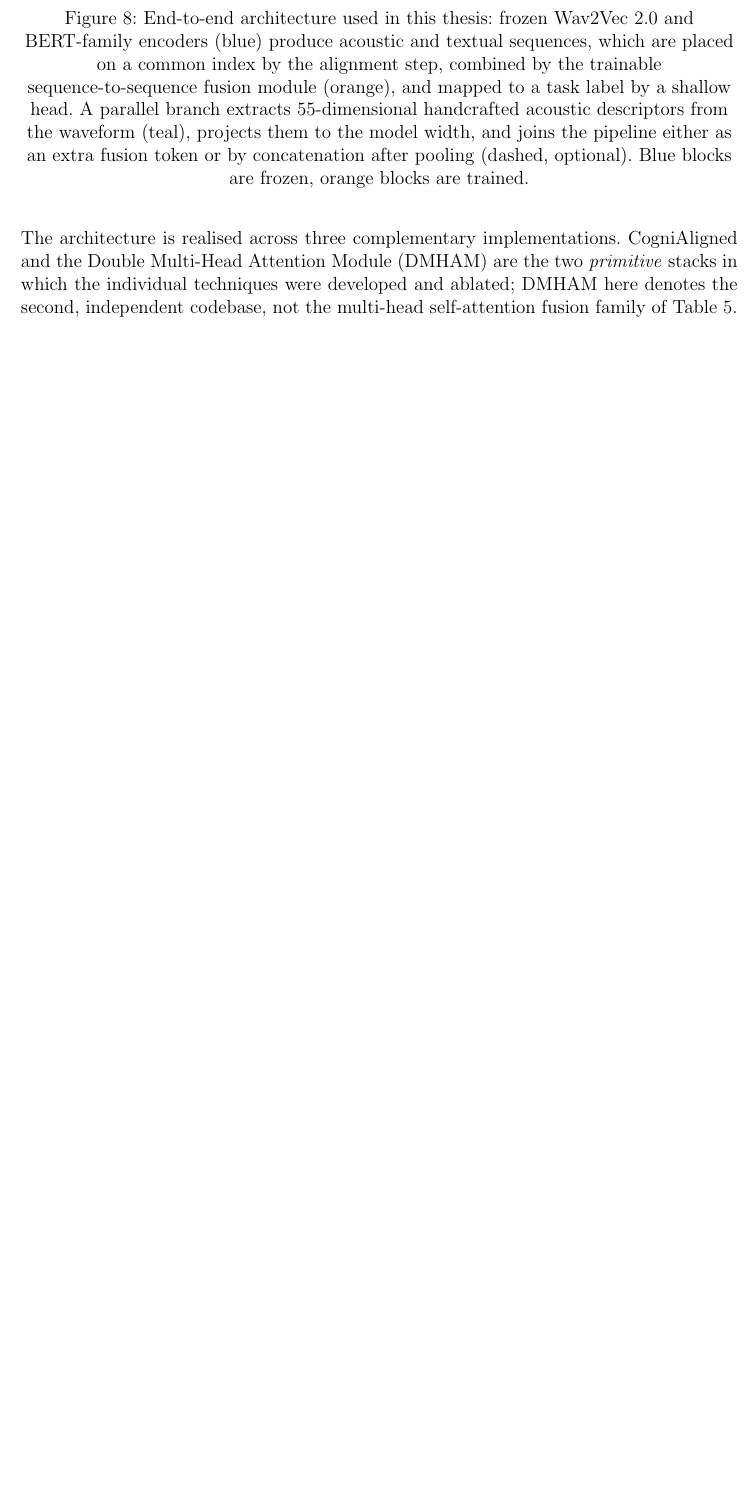
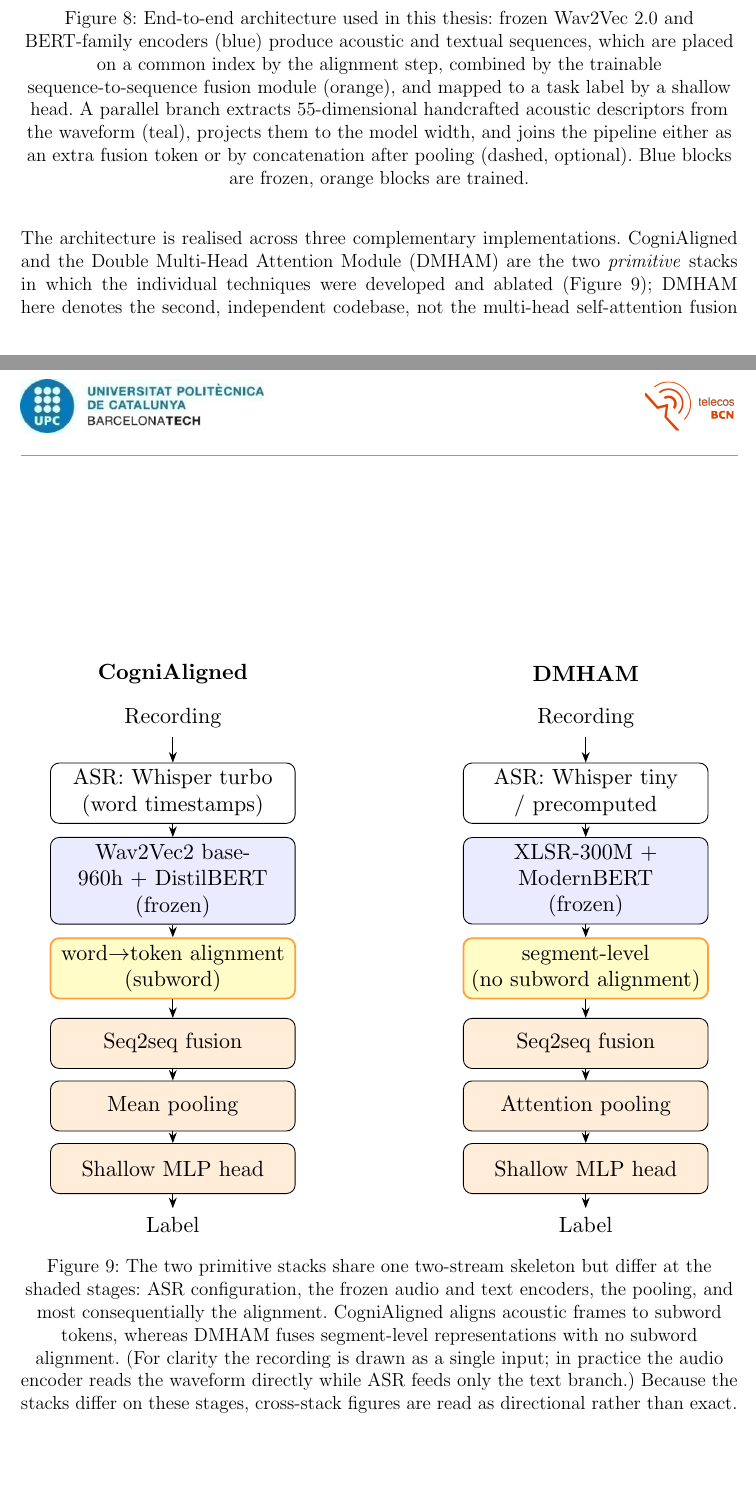
Before and after one commit to estevE11/tfm-doc, a LaTeX document (main.tex): part of page 28 of 49 before the commit and two parts of pages 28 and 32 of 50 after it, the two joined at a grey line, cut so that both start at the same text, the shorter picture padded with empty space. Compiled offline with pdfLaTeX.

Commit message:
Methodology: add a CogniAligned vs DMHAM stack-contrast figure
The droppable Wav2Vec schematic was already removed from the SOTA (the
layer-specialisation point stays in the text). Replace it with the more
useful figure discussed: a two-panel contrast of the two primitive
stacks (CogniAligned | DMHAM), drawn in the System Architecture section
where they are introduced and referenced from that paragraph. It shows
the shared two-stream skeleton and the shaded stages where they differ
(ASR, encoders, pooling, and crucially alignment: subword vs segment-
level), which is exactly why cross-stack figures are directional.
Compiles clean (50 pages).

Co-Authored-By: Claude Opus 4.8 <noreply@anthropic.com>

```diff
--- a/main.tex
+++ b/main.tex
@@ -375,7 +375,48 @@ Both encoders are kept frozen throughout. This is a modelling choice, not a comp
 \label{fig:system_architecture}
 \end{figure}
 
-The architecture is realised across three complementary implementations. CogniAligned and the Double Multi-Head Attention Module (DMHAM) are the two \emph{primitive} stacks in which the individual techniques were developed and ablated; DMHAM here denotes the second, independent codebase, not the multi-head self-attention fusion family of Table~\ref{tab:fusion}. CogniAligned is the full pipeline and the only stack that implements subword token alignment, whereas DMHAM operates on segment-level representations and serves to check whether the fusion and Wav2Vec-pooling trends reproduce under a second, independent implementation. The two stacks pair different audio and text encoders, as described in Section~\ref{ssec:modules}, and also differ in ASR and training schedule, so results are compared across them as directional agreement, not exact reproduction; this caveat applies wherever cross-stack figures are quoted in what follows. The third implementation, \texttt{res\_model}, consolidates the techniques into a single configuration-driven model from which the recommended architecture is drawn; it is competitive with the primitive stacks across the three tasks without being uniformly the best on any single one, its value lying in integration and deployment rather than in a higher accuracy ceiling. It is described next.
+The architecture is realised across three complementary implementations. CogniAligned and the Double Multi-Head Attention Module (DMHAM) are the two \emph{primitive} stacks in which the individual techniques were developed and ablated (Figure~\ref{fig:primitive_stacks}); DMHAM here denotes the second, independent codebase, not the multi-head self-attention fusion family of Table~\ref{tab:fusion}. CogniAligned is the full pipeline and the only stack that implements subword token alignment, whereas DMHAM operates on segment-level representations and serves to check whether the fusion and Wav2Vec-pooling trends reproduce under a second, independent implementation. The two stacks pair different audio and text encoders, as described in Section~\ref{ssec:modules}, and also differ in ASR and training schedule, so results are compared across them as directional agreement, not exact reproduction; this caveat applies wherever cross-stack figures are quoted in what follows. The third implementation, \texttt{res\_model}, consolidates the techniques into a single configuration-driven model from which the recommended architecture is drawn; it is competitive with the primitive stacks across the three tasks without being uniformly the best on any single one, its value lying in integration and deployment rather than in a higher accuracy ceiling. It is described next.
+
+\begin{figure}[ht]
+\centering
+\resizebox{0.92\linewidth}{!}{%
+\begin{tikzpicture}[font=\footnotesize, >=Stealth,
+  bx/.style={draw, rounded corners, minimum height=8mm, text width=37mm, align=center, inner sep=3pt},
+  enc/.style={bx, fill=blue!8},
+  tr/.style={bx, fill=orange!15},
+  hl/.style={bx, fill=yellow!22, draw=orange!75, thick},
+  io/.style={align=center, text width=24mm},
+  ti/.style={font=\footnotesize\bfseries}
+]
+\def\cx{0}
+\def\dx{6.6}
+\node[ti] at (\cx,7.4) {CogniAligned};
+\node[ti] at (\dx,7.4) {DMHAM};
+% CogniAligned column
+\node[io] (cr) at (\cx,6.7) {Recording};
+\node[bx] (ca) at (\cx,5.5) {ASR: Whisper turbo\\(word timestamps)};
+\node[enc] (ce) at (\cx,4.1) {Wav2Vec2 base-960h $+$ DistilBERT\\(frozen)};
+\node[hl] (cl) at (\cx,2.7) {word$\rightarrow$token alignment\\(subword)};
+\node[tr] (cf) at (\cx,1.5) {Seq2seq fusion};
+\node[tr] (cp) at (\cx,0.5) {Mean pooling};
+\node[tr] (ch) at (\cx,-0.5) {Shallow MLP head};
+\node[io] (cb) at (\cx,-1.4) {Label};
+\draw[->] (cr)--(ca); \draw[->] (ca)--(ce); \draw[->] (ce)--(cl); \draw[->] (cl)--(cf); \draw[->] (cf)--(cp); \draw[->] (cp)--(ch); \draw[->] (ch)--(cb);
+% DMHAM column
+\node[io] (dr) at (\dx,6.7) {Recording};
+\node[bx] (da) at (\dx,5.5) {ASR: Whisper tiny\\/ precomputed};
+\node[enc] (de) at (\dx,4.1) {XLSR-300M $+$ ModernBERT\\(frozen)};
+\node[hl] (dl) at (\dx,2.7) {segment-level\\(no subword alignment)};
+\node[tr] (df) at (\dx,1.5) {Seq2seq fusion};
+\node[tr] (dp) at (\dx,0.5) {Attention pooling};
+\node[tr] (dh) at (\dx,-0.5) {Shallow MLP head};
+\node[io] (db) at (\dx,-1.4) {Label};
+\draw[->] (dr)--(da); \draw[->] (da)--(de); \draw[->] (de)--(dl); \draw[->] (dl)--(df); \draw[->] (df)--(dp); \draw[->] (dp)--(dh); \draw[->] (dh)--(db);
+\end{tikzpicture}%
+}
+\caption{The two primitive stacks share one two-stream skeleton but differ at the shaded stages: ASR configuration, the frozen audio and text encoders, the pooling, and most consequentially the alignment. CogniAligned aligns acoustic frames to subword tokens, whereas DMHAM fuses segment-level representations with no subword alignment. (For clarity the recording is drawn as a single input; in practice the audio encoder reads the waveform directly while ASR feeds only the text branch.) Because the stacks differ on these stages, cross-stack figures are read as directional rather than exact.}
+\label{fig:primitive_stacks}
+\end{figure}
 
 \subsubsection{Unified Implementation: \texttt{res\_model}}
 \label{ssec:res_model}
```
Also changed, not shown: 1 other file.
